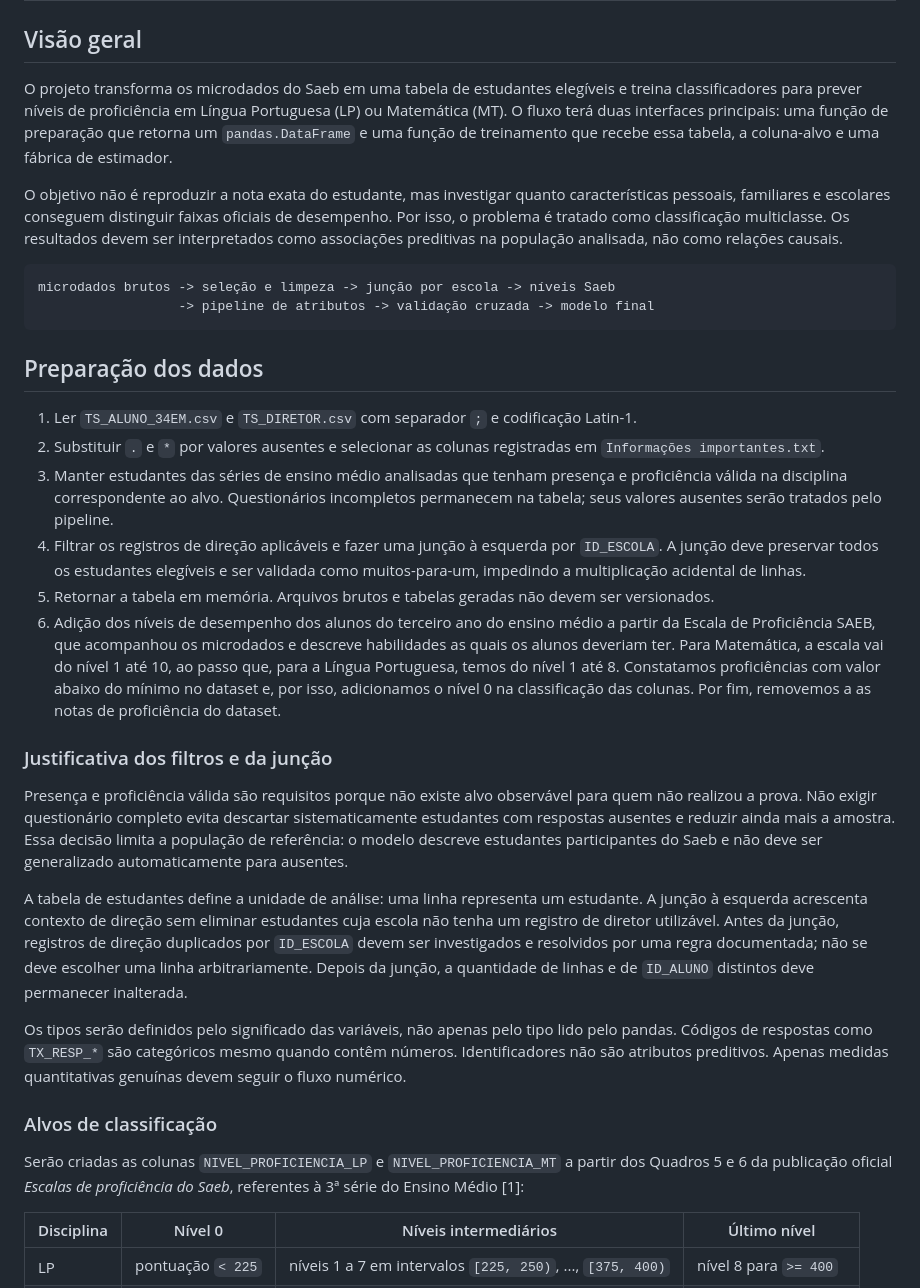
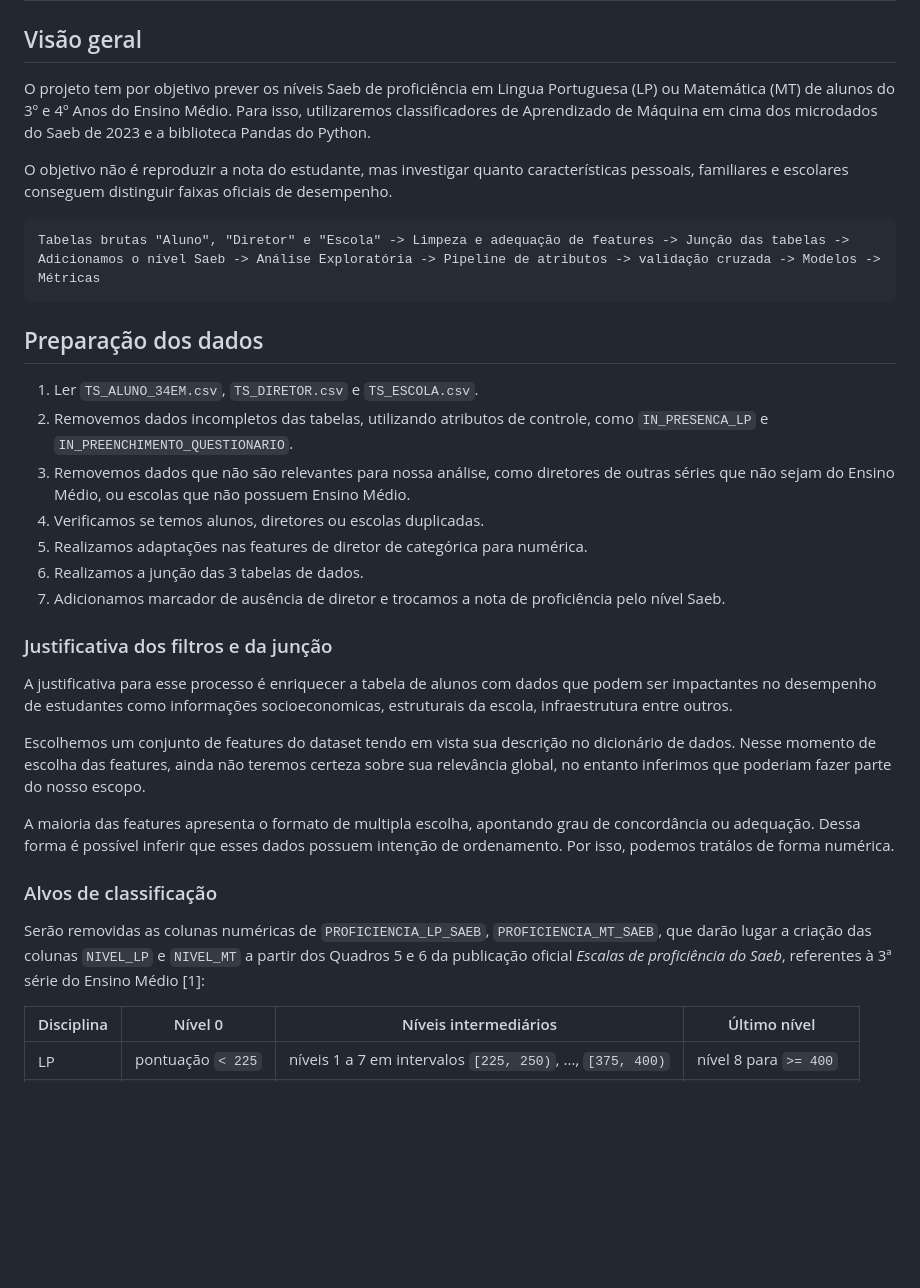
Before and after one commit to acarolls/projeto_IML, a Markdown page: docs/Metodologia.md, the part around the change. Drawn GitHub-style; blank space fills up the shorter version.

Commit message:
Metodologia de pré-processamento atualizada

````diff
--- a/docs/Metodologia.md
+++ b/docs/Metodologia.md
@@ -2,35 +2,35 @@
 
 ## Visão geral
 
-O projeto transforma os microdados do Saeb em uma tabela de estudantes elegíveis e treina classificadores para prever níveis de proficiência em Língua Portuguesa (LP) ou Matemática (MT). O fluxo terá duas interfaces principais: uma função de preparação que retorna um `pandas.DataFrame` e uma função de treinamento que recebe essa tabela, a coluna-alvo e uma fábrica de estimador.
+O projeto tem por objetivo prever os níveis Saeb de proficiência em Lingua Portuguesa (LP) ou Matemática (MT) de alunos do 3º e 4º Anos do Ensino Médio. Para isso, utilizaremos classificadores de Aprendizado de Máquina em cima dos microdados do Saeb de 2023 e a biblioteca Pandas do Python.
 
-O objetivo não é reproduzir a nota exata do estudante, mas investigar quanto características pessoais, familiares e escolares conseguem distinguir faixas oficiais de desempenho. Por isso, o problema é tratado como classificação multiclasse. Os resultados devem ser interpretados como associações preditivas na população analisada, não como relações causais.
+O objetivo não é reproduzir a nota do estudante, mas investigar quanto características pessoais, familiares e escolares conseguem distinguir faixas oficiais de desempenho.
 
 ```text
-microdados brutos -> seleção e limpeza -> junção por escola -> níveis Saeb
-                  -> pipeline de atributos -> validação cruzada -> modelo final
+Tabelas brutas "Aluno", "Diretor" e "Escola" -> Limpeza e adequação de features -> Junção das tabelas -> Adicionamos o nível Saeb -> Análise Exploratória -> Pipeline de atributos -> validação cruzada -> Modelos -> Métricas
 ```
 
 ## Preparação dos dados
 
-1. Ler `TS_ALUNO_34EM.csv` e `TS_DIRETOR.csv` com separador `;` e codificação Latin-1.
-2. Substituir `.` e `*` por valores ausentes e selecionar as colunas registradas em `Informações importantes.txt`.
-3. Manter estudantes das séries de ensino médio analisadas que tenham presença e proficiência válida na disciplina correspondente ao alvo. Questionários incompletos permanecem na tabela; seus valores ausentes serão tratados pelo pipeline.
-4. Filtrar os registros de direção aplicáveis e fazer uma junção à esquerda por `ID_ESCOLA`. A junção deve preservar todos os estudantes elegíveis e ser validada como muitos-para-um, impedindo a multiplicação acidental de linhas.
-5. Retornar a tabela em memória. Arquivos brutos e tabelas geradas não devem ser versionados.
-6. Adição dos níveis de desempenho dos alunos do terceiro ano do ensino médio a partir da Escala de Proficiência SAEB, que acompanhou os microdados e descreve habilidades as quais os alunos deveriam ter. Para Matemática, a escala vai do nível 1 até 10, ao passo que, para a Língua Portuguesa, temos do nível 1 até 8. Constatamos proficiências com valor abaixo do mínimo no dataset e, por isso, adicionamos o nível 0 na classificação das colunas. Por fim, removemos a as notas de proficiência do dataset.
+1. Ler `TS_ALUNO_34EM.csv`, `TS_DIRETOR.csv` e `TS_ESCOLA.csv`.
+2. Removemos dados incompletos das tabelas, utilizando atributos de controle, como `IN_PRESENCA_LP` e `IN_PREENCHIMENTO_QUESTIONARIO`.
+3. Removemos dados que não são relevantes para nossa análise, como diretores de outras séries que não sejam do Ensino Médio, ou escolas que não possuem Ensino Médio.
+4. Verificamos se temos alunos, diretores ou escolas duplicadas.
+5. Realizamos adaptações nas features de diretor de categórica para numérica.
+6. Realizamos a junção das 3 tabelas de dados.
+7. Adicionamos marcador de ausência de diretor e trocamos a nota de proficiência pelo nível Saeb.
 
 ### Justificativa dos filtros e da junção
 
-Presença e proficiência válida são requisitos porque não existe alvo observável para quem não realizou a prova. Não exigir questionário completo evita descartar sistematicamente estudantes com respostas ausentes e reduzir ainda mais a amostra. Essa decisão limita a população de referência: o modelo descreve estudantes participantes do Saeb e não deve ser generalizado automaticamente para ausentes.
+A justificativa para esse processo é enriquecer a tabela de alunos com dados que podem ser impactantes no desempenho de estudantes como informações socioeconomicas, estruturais da escola, infraestrutura entre outros.
 
-A tabela de estudantes define a unidade de análise: uma linha representa um estudante. A junção à esquerda acrescenta contexto de direção sem eliminar estudantes cuja escola não tenha um registro de diretor utilizável. Antes da junção, registros de direção duplicados por `ID_ESCOLA` devem ser investigados e resolvidos por uma regra documentada; não se deve escolher uma linha arbitrariamente. Depois da junção, a quantidade de linhas e de `ID_ALUNO` distintos deve permanecer inalterada.
+Escolhemos um conjunto de features do dataset tendo em vista sua descrição no dicionário de dados. Nesse momento de escolha das features, ainda não teremos certeza sobre sua relevância global, no entanto inferimos que poderiam fazer parte do nosso escopo.
 
-Os tipos serão definidos pelo significado das variáveis, não apenas pelo tipo lido pelo pandas. Códigos de respostas como `TX_RESP_*` são categóricos mesmo quando contêm números. Identificadores não são atributos preditivos. Apenas medidas quantitativas genuínas devem seguir o fluxo numérico.
+A maioria das features apresenta o formato de multipla escolha, apontando grau de concordância ou adequação. Dessa forma é possível inferir que esses dados possuem intenção de ordenamento. Por isso, podemos tratálos de forma numérica.
 
 ### Alvos de classificação
 
-Serão criadas as colunas `NIVEL_PROFICIENCIA_LP` e `NIVEL_PROFICIENCIA_MT` a partir dos Quadros 5 e 6 da publicação oficial *Escalas de proficiência do Saeb*, referentes à 3ª série do Ensino Médio [1]:
+Serão removidas as colunas numéricas de `PROFICIENCIA_LP_SAEB`, `PROFICIENCIA_MT_SAEB`, que darão lugar a criação das colunas `NIVEL_LP` e `NIVEL_MT` a partir dos Quadros 5 e 6 da publicação oficial *Escalas de proficiência do Saeb*, referentes à 3ª série do Ensino Médio [1]:
 
 | Disciplina | Nível 0 | Níveis intermediários | Último nível |
 | --- | --- | --- | --- |
````
